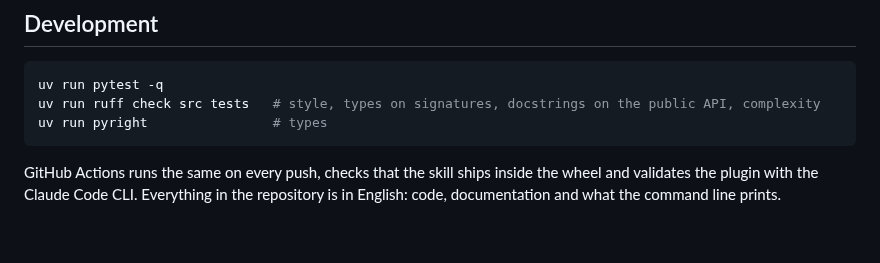
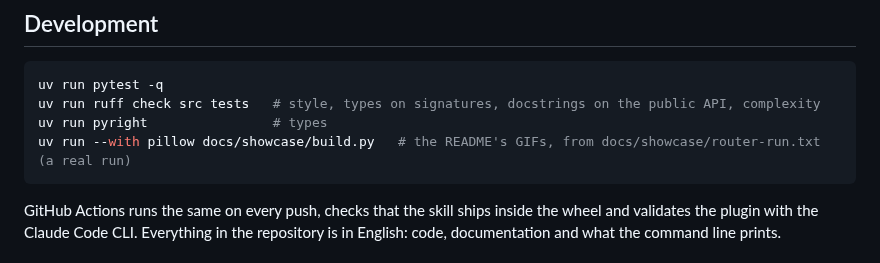
Before and after one commit to dcamunas/model-router, a Markdown page: README.md, the part around one of its changes. Drawn GitHub-style; blank space fills up the shorter version.

````diff
--- a/README.md
+++ b/README.md
@@ -347,6 +375,7 @@ replace the tasks with yours.
 uv run pytest -q
 uv run ruff check src tests   # style, types on signatures, docstrings on the public API, complexity
 uv run pyright                # types
+uv run --with pillow docs/showcase/build.py   # the README's GIFs, from docs/showcase/router-run.txt (a real run)
 ```
 
 GitHub Actions runs the same on every push, checks that the skill ships inside the wheel and
````
Also changed, not shown: other parts of README.md (+28 -0 lines), CHANGELOG.md (+10 -0 lines), docs/showcase/notice.md (added, +4 -0 lines), docs/showcase/router-run.gif (added), docs/showcase/tribunal.gif (added), 2 other files.
